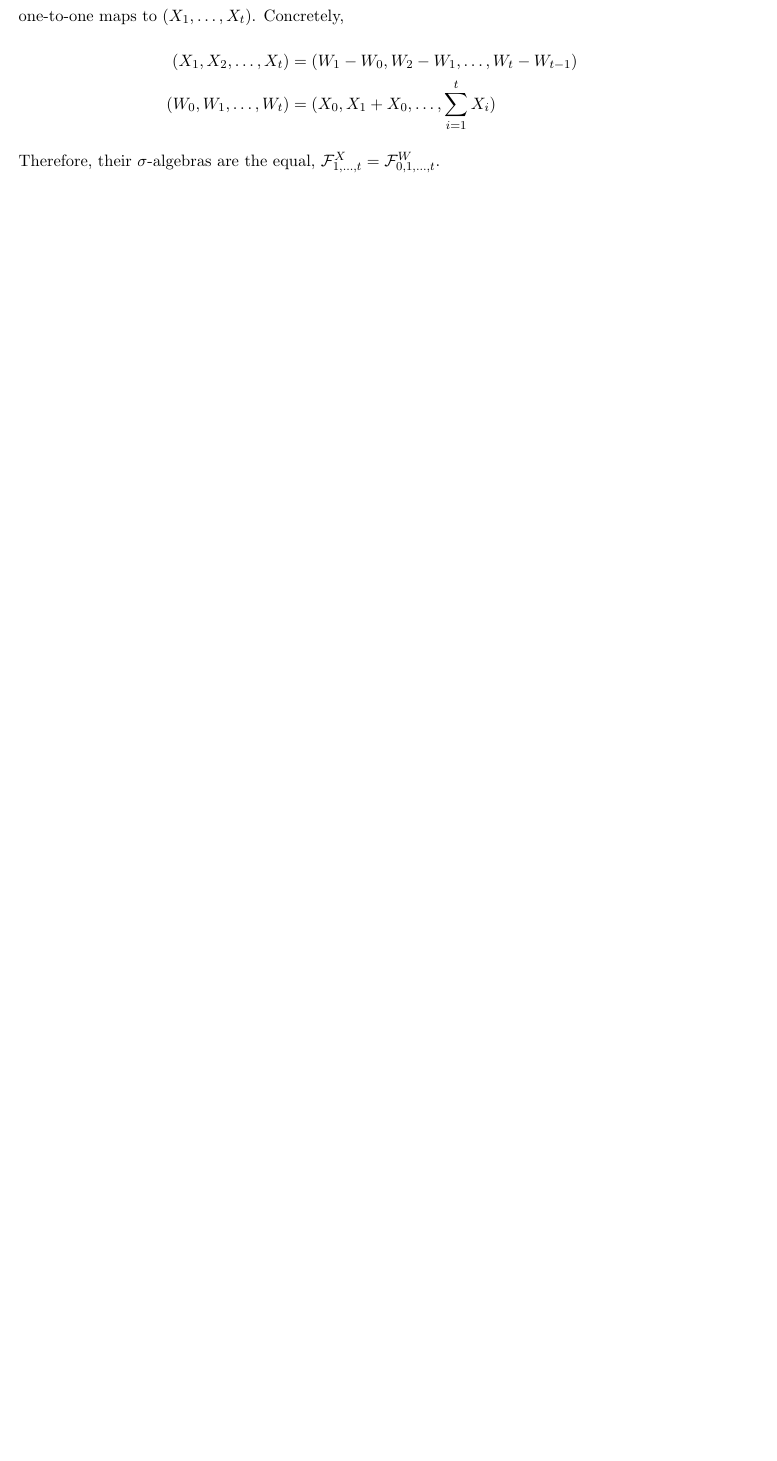
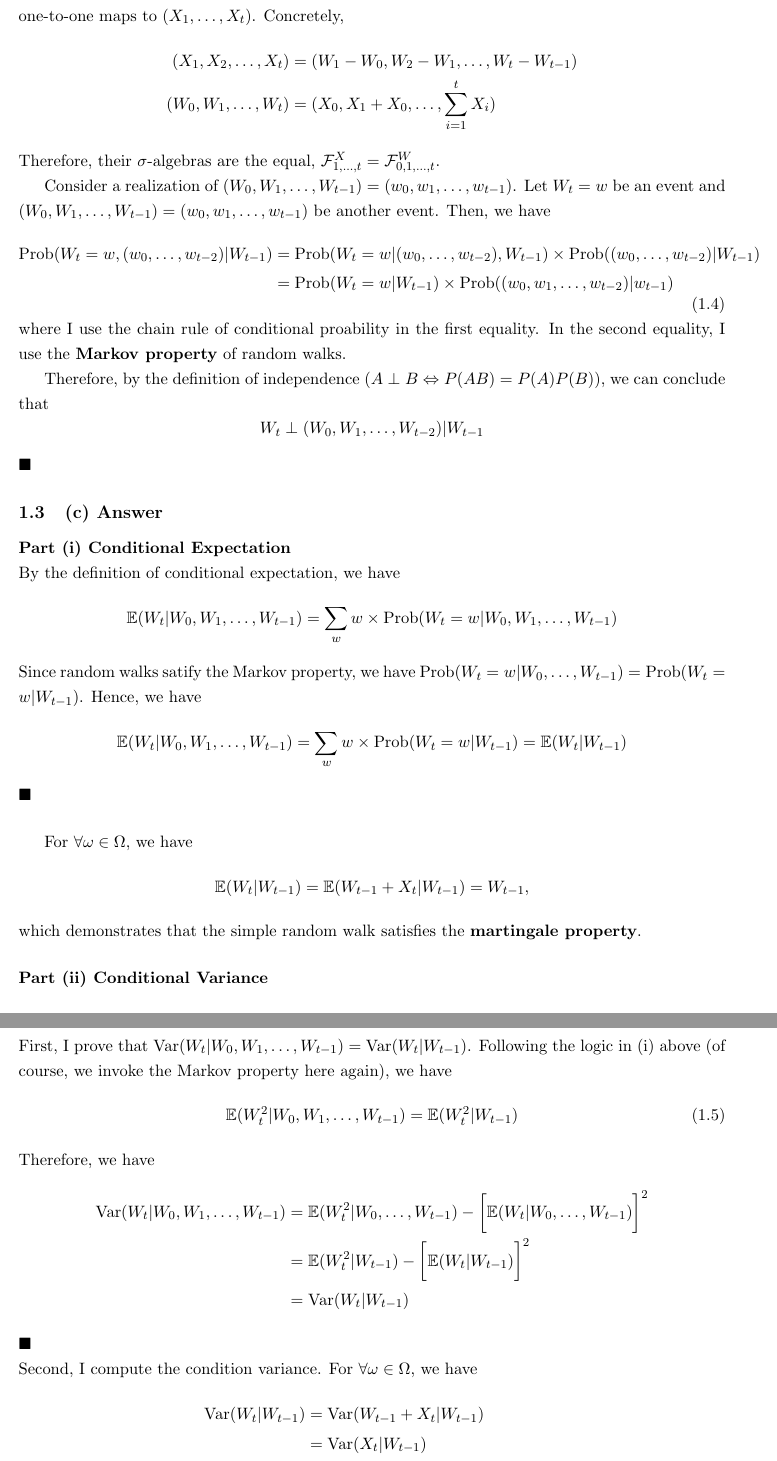
Before and after one commit to BillJunbiaoChen/EconGA_2001_Econometrics, a LaTeX document (Midterm_Solution.tex): part of page 3 of 4 before the commit and two parts of pages 3 and 4 of 5 after it, the two joined at a grey line, cut so that both start at the same text, the shorter picture padded with empty space. Compiled offline with pdfLaTeX.

Commit message:
Committed WIP

```diff
--- a/Midterm_Solution.tex
+++ b/Midterm_Solution.tex
@@ -226,6 +226,78 @@ Concretely,
 \end{align*}
 Therefore, their $\sigma$-algebras are the equal, $\mathcal{F}_{1,\dots,t}^X = \mathcal{F}_{0,1,\dots,t}^W$.
 
+Consider a realization of $(W_0, W_1, \dots, W_{t-1}) = (w_0, w_1, \dots, w_{t-1})$.
+Let $W_t = w$ be an event and $(W_0, W_1, \dots, W_{t-1}) = (w_0, w_1, \dots, w_{t-1})$ be another event.
+Then, we have
+\begin{equation}
+  \label{eqn1:random_walk_independence}
+  \begin{aligned}
+  \text{Prob}(W_t = w , (w_0, \dots, w_{t-2}) |W_{t-1}) & = \text{Prob}(W_t = w | (w_0, \dots, w_{t-2}), W_{t-1}) \times \text{Prob}((w_0, \dots, w_{t-2}) | W_{t-1}) \\
+    & = \text{Prob}(W_t = w | W_{t-1}) \times \text{Prob}((w_0, w_1, \dots, w_{t-2}) | w_{t-1})
+  \end{aligned}
+\end{equation}
+where I use the chain rule of conditional proability in the first equality.
+In the second equality, I use the \textbf{Markov property} of random walks.
+
+Therefore, by the definition of independence ($A \perp B \Leftrightarrow P(AB) = P(A) P(B)$),
+we can conclude that
+\[
+W_t \perp (W_0, W_1, \dots, W_{t-2}) | W_{t-1}
+\]
+\(\blacksquare\)
+
+
+\subsection{(c) Answer}
+\noindent \textbf{Part (i) Conditional Expectation}
+\\
+\noindent By the definition of conditional expectation, we have
+\begin{align*}
+  \mathbb{E}(W_t | W_0, W_1, \dots, W_{t-1}) & = \sum_{w} w \times \text{Prob}(W_t = w | W_0, W_1, \dots, W_{t-1})
+\end{align*}
+Since random walks satify the Markov property, we have $\text{Prob}(W_t = w | W_0, \dots, W_{t-1}) = \text{Prob}(W_t = w |  W_{t-1})$.
+Hence, we have
+\[
+  \mathbb{E}(W_t | W_0, W_1, \dots, W_{t-1}) = \sum_{w} w \times \text{Prob}(W_t = w | W_{t-1})  = \mathbb{E}(W_t | W_{t-1})
+\]
+\(\blacksquare\)
+
+\vspace{5mm}
+For $\forall \omega \in \Omega$, we have
+\[
+\mathbb{E}(W_t | W_{t-1}) = \mathbb{E}(W_{t-1} + X_t | W_{t-1}) = W_{t-1},
+\]
+which demonstrates that the simple random walk satisfies the \textbf{martingale property}.
+
+\vspace{5mm}
+\noindent \textbf{Part (ii) Conditional Variance}
+\\
+\noindent First, I prove that $\text{Var}(W_t | W_0, W_1, \dots, W_{t-1}) = \text{Var}(W_t | W_{t-1})$.
+Following the logic in (i) above (of course, we invoke the Markov property here again), we have
+\begin{align}
+\mathbb{E}(W_t^2 | W_0, W_1, \dots, W_{t-1}) = \mathbb{E}(W_t^2 | W_{t-1})
+\end{align}
+Therefore, we have
+\begin{align*}
+\text{Var}(W_t | W_0, W_1, \dots, W_{t-1}) & = \mathbb{E}(W_t^2 | W_0, \dots, W_{t-1}) - \bigg[\mathbb{E}(W_t | W_0, \dots, W_{t-1})\bigg]^2 \\
+& = \mathbb{E}(W_t^2 | W_{t-1}) - \bigg[\mathbb{E}(W_t | W_{t-1})\bigg]^2 \\
+& = \text{Var}(W_t | W_{t-1})
+\end{align*}
+\(\blacksquare\)
+
+
+
+\noindent Second, I compute the condition variance. For $\forall \omega \in \Omega$, we have
+\begin{align*}
+\text{Var}(W_t | W_{t-1}) & = \text{Var}(W_{t-1} + X_t | W_{t-1}) \\
+& = \text{Var}(X_t | W_{t-1}) \\
+& = \mathbb{E}(X_t^2 | W_{t-1}) - (\mathbb{E}(X_t | W_{t-1}))^2 \\
+& = \mathbb{E}(X_t^2 | W_{t-1}) \\
+& = \mathbb{E}(X_t^2) \\
+& = 1.
+\end{align*}
+
+
+\subsection{(d) Answer}
 
 \section*{Problem II.}
 \subsection{(a) Answer}
```
